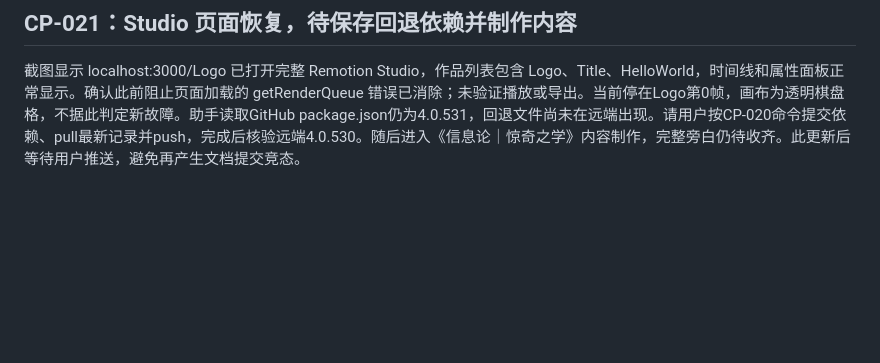
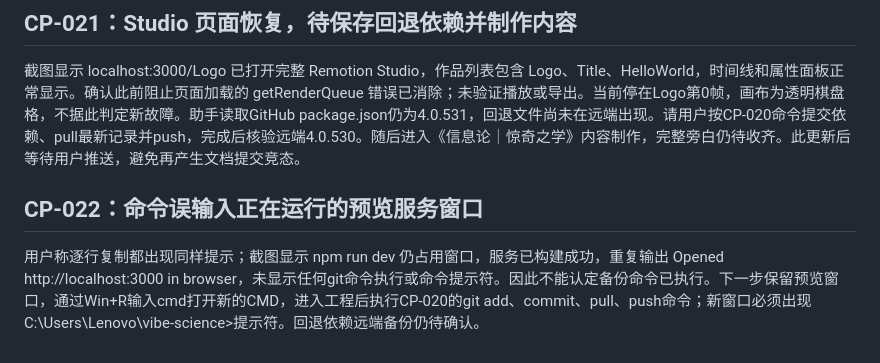
Before and after one commit to Traveller06/vibe-science, a Markdown page: vibe-science-progress.md, the part around one of its changes. Drawn GitHub-style; blank space fills up the shorter version.

```diff
--- a/vibe-science-progress.md
+++ b/vibe-science-progress.md
@@ -222,3 +222,7 @@ npx remotion versions
 ## CP-021：Studio 页面恢复，待保存回退依赖并制作内容
 
 截图显示 localhost:3000/Logo 已打开完整 Remotion Studio，作品列表包含 Logo、Title、HelloWorld，时间线和属性面板正常显示。确认此前阻止页面加载的 getRenderQueue 错误已消除；未验证播放或导出。当前停在Logo第0帧，画布为透明棋盘格，不据此判定新故障。助手读取GitHub package.json仍为4.0.531，回退文件尚未在远端出现。请用户按CP-020命令提交依赖、pull最新记录并push，完成后核验远端4.0.530。随后进入《信息论｜惊奇之学》内容制作，完整旁白仍待收齐。此更新后等待用户推送，避免再产生文档提交竞态。
+
+## CP-022：命令误输入正在运行的预览服务窗口
+
+用户称逐行复制都出现同样提示；截图显示 npm run dev 仍占用窗口，服务已构建成功，重复输出 Opened http://localhost:3000 in browser，未显示任何git命令执行或命令提示符。因此不能认定备份命令已执行。下一步保留预览窗口，通过Win+R输入cmd打开新的CMD，进入工程后执行CP-020的git add、commit、pull、push命令；新窗口必须出现C:\\Users\\Lenovo\\vibe-science>提示符。回退依赖远端备份仍待确认。
```
Also changed, not shown: other parts of vibe-science-progress.md (+1 -1 lines).
